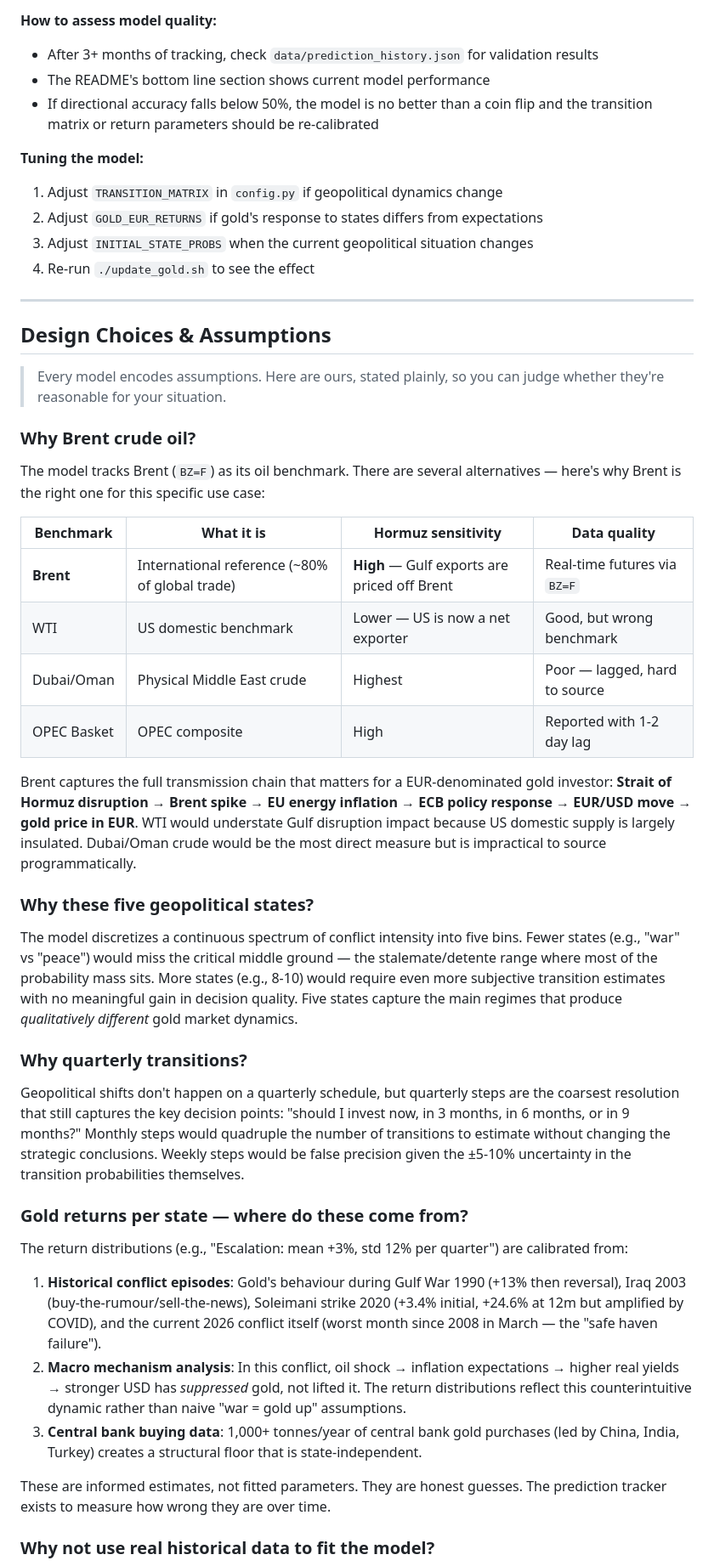
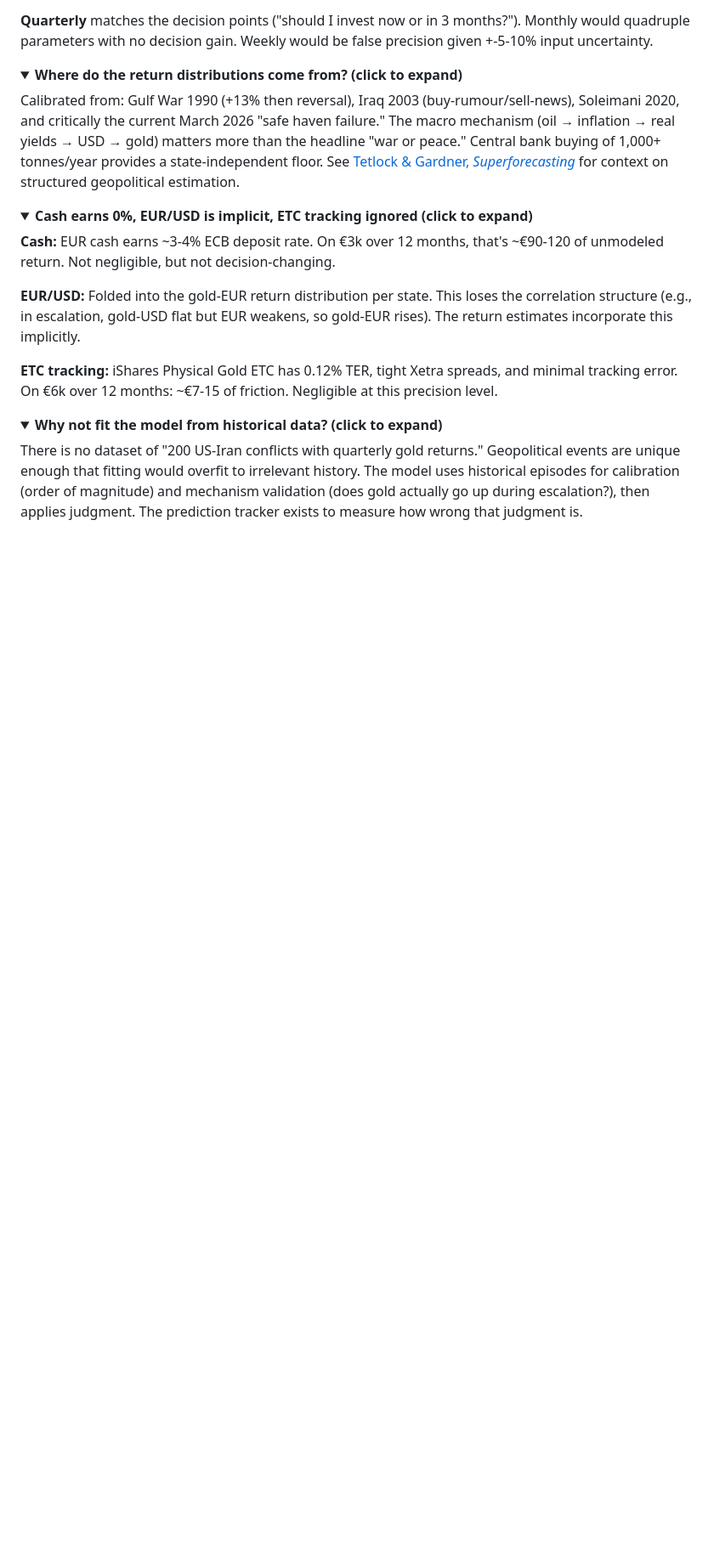
Before and after one commit to johnusher/goldy_lux, a Markdown page: README.md, the part around one of its changes. Shown at 85% size. Rendered like a GitHub page; folded sections open; blank space fills up the shorter version.

```diff
--- a/README.md
+++ b/README.md
@@ -295,51 +311,28 @@ prediction_history.json      Record validation results
 
-**How to assess model quality:**
-- After 3+ months of tracking, check `data/prediction_history.json` for validation results
-- The README's bottom line section shows current model performance
-- If directional accuracy falls below 50%, the model is no better than a coin flip and the transition matrix or return parameters should be re-calibrated
+**Quarterly** matches the decision points ("should I invest now or in 3 months?"). Monthly would quadruple parameters with no decision gain. Weekly would be false precision given +-5-10% input uncertainty.
 
-**Tuning the model:**
-1. Adjust `TRANSITION_MATRIX` in `config.py` if geopolitical dynamics change
-2. Adjust `GOLD_EUR_RETURNS` if gold's response to states differs from expectations
-3. Adjust `INITIAL_STATE_PROBS` when the current geopolitical situation changes
-4. Re-run `./update_gold.sh` to see the effect
+</details>
 
----
+<details>
+<summary><b>Where do the return distributions come from? (click to expand)</b></summary>
 
-## Design Choices & Assumptions
+Calibrated from: Gulf War 1990 (+13% then reversal), Iraq 2003 (buy-rumour/sell-news), Soleimani 2020, and critically the current March 2026 "safe haven failure." The macro mechanism (oil → inflation → real yields → USD → gold) matters more than the headline "war or peace." Central bank buying of 1,000+ tonnes/year provides a state-independent floor. See [Tetlock & Gardner, *Superforecasting*](https://en.wikipedia.org/wiki/Superforecasting) for context on structured geopolitical estimation.
 
-> Every model encodes assumptions. Here are ours, stated plainly, so you can judge whether they're reasonable for your situation.
+</details>
 
-### Why Brent crude oil?
+<details>
+<summary><b>Cash earns 0%, EUR/USD is implicit, ETC tracking ignored (click to expand)</b></summary>
 
-The model tracks Brent (`BZ=F`) as its oil benchmark. There are several alternatives — here's why Brent is the right one for this specific use case:
+**Cash:** EUR cash earns ~3-4% ECB deposit rate. On €3k over 12 months, that's ~€90-120 of unmodeled return. Not negligible, but not decision-changing.
 
-| Benchmark | What it is | Hormuz sensitivity | Data quality |
-|-----------|-----------|-------------------|-------------|
-| **Brent** | International reference (~80% of global trade) | **High** — Gulf exports are priced off Brent | Real-time futures via `BZ=F` |
-| WTI | US domestic benchmark | Lower — US is now a net exporter | Good, but wrong benchmark |
-| Dubai/Oman | Physical Middle East crude | Highest | Poor — lagged, hard to source |
-| OPEC Basket | OPEC composite | High | Reported with 1-2 day lag |
+**EUR/USD:** Folded into the gold-EUR return distribution per state. This loses the correlation structure (e.g., in escalation, gold-USD flat but EUR weakens, so gold-EUR rises). The return estimates incorporate this implicitly.
 
-Brent captures the full transmission chain that matters for a EUR-denominated gold investor: **Strait of Hormuz disruption → Brent spike → EU energy inflation → ECB policy response → EUR/USD move → gold price in EUR**. WTI would understate Gulf disruption impact because US domestic supply is largely insulated. Dubai/Oman crude would be the most direct measure but is impractical to source programmatically.
+**ETC tracking:** iShares Physical Gold ETC has 0.12% TER, tight Xetra spreads, and minimal tracking error. On €6k over 12 months: ~€7-15 of friction. Negligible at this precision level.
 
-### Why these five geopolitical states?
+</details>
 
-The model discretizes a continuous spectrum of conflict intensity into five bins. Fewer states (e.g., "war" vs "peace") would miss the critical middle ground — the stalemate/detente range where most of the probability mass sits. More states (e.g., 8-10) would require even more subjective transition estimates with no meaningful gain in decision quality. Five states capture the main regimes that produce *qualitatively different* gold market dynamics.
+<details>
+<summary><b>Why not fit the model from historical data? (click to expand)</b></summary>
 
-### Why quarterly transitions?
+There is no dataset of "200 US-Iran conflicts with quarterly gold returns." Geopolitical events are unique enough that fitting would overfit to irrelevant history. The model uses historical episodes for calibration (order of magnitude) and mechanism validation (does gold actually go up during escalation?), then applies judgment. The prediction tracker exists to measure how wrong that judgment is.
 
-Geopolitical shifts don't happen on a quarterly schedule, but quarterly steps are the coarsest resolution that still captures the key decision points: "should I invest now, in 3 months, in 6 months, or in 9 months?" Monthly steps would quadruple the number of transitions to estimate without changing the strategic conclusions. Weekly steps would be false precision given the ±5-10% uncertainty in the transition probabilities themselves.
-
-### Gold returns per state — where do these come from?
-
-The return distributions (e.g., "Escalation: mean +3%, std 12% per quarter") are calibrated from:
-
-1. **Historical conflict episodes**: Gold's behaviour during Gulf War 1990 (+13% then reversal), Iraq 2003 (buy-the-rumour/sell-the-news), Soleimani strike 2020 (+3.4% initial, +24.6% at 12m but amplified by COVID), and the current 2026 conflict itself (worst month since 2008 in March — the "safe haven failure").
-2. **Macro mechanism analysis**: In this conflict, oil shock → inflation expectations → higher real yields → stronger USD has *suppressed* gold, not lifted it. The return distributions reflect this counterintuitive dynamic rather than naive "war = gold up" assumptions.
-3. **Central bank buying data**: 1,000+ tonnes/year of central bank gold purchases (led by China, India, Turkey) creates a structural floor that is state-independent.
-
-These are informed estimates, not fitted parameters. They are honest guesses. The prediction tracker exists to measure how wrong they are over time.
-
-### Why not use real historical data to fit the model?
-
```
Also changed, not shown: other parts of README.md (+163 -174 lines).
